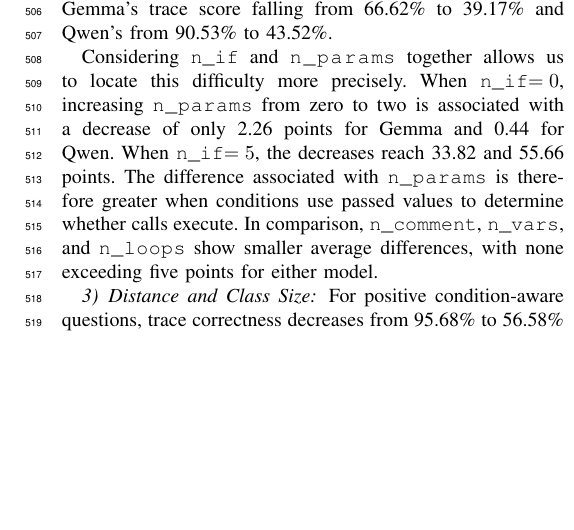
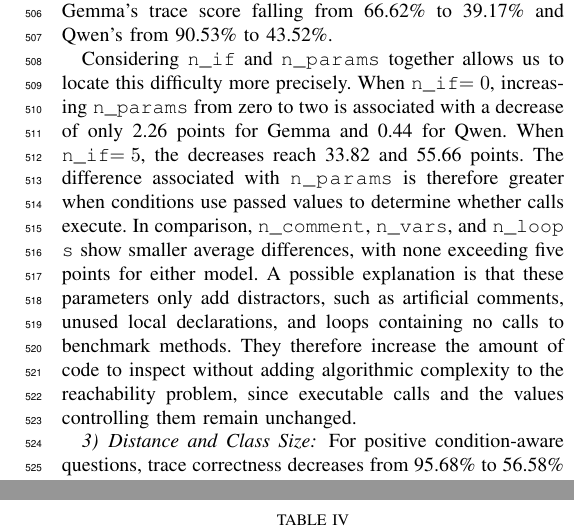
Before and after one commit to Nbizon/paper, a LaTeX paper (main.tex, which reads sections/06_results.tex): part of one column of page 7 of 11 before the commit and two parts of the columns of pages 7 and 8 of 11 after it, the two joined at a grey line, cut so that both start at the same text, the shorter picture padded with empty space. Compiled offline with pdfLaTeX.

Commit message:
Explain limited impact of distractor parameters

```diff
--- a/sections/06_results.tex
+++ b/sections/06_results.tex
@@ -19,7 +19,7 @@
 
 \input{tables/factor_effects}
 
-Considering \mbox{\texttt{n\_if}} and \path{n_params} together allows us to locate this difficulty more precisely. When \mbox{\texttt{n\_if}$=0$}, increasing \path{n_params} from zero to two is associated with a decrease of only 2.26 points for Gemma and 0.44 for Qwen. When \mbox{\texttt{n\_if}$=5$}, the decreases reach 33.82 and 55.66 points. The difference associated with \path{n_params} is therefore greater when conditions use passed values to determine whether calls execute. In comparison, \path{n_comment}, \path{n_vars}, and \path{n_loops} show smaller average differences, with none exceeding five points for either model.
+Considering \mbox{\texttt{n\_if}} and \path{n_params} together allows us to locate this difficulty more precisely. When \mbox{\texttt{n\_if}$=0$}, increasing \path{n_params} from zero to two is associated with a decrease of only 2.26 points for Gemma and 0.44 for Qwen. When \mbox{\texttt{n\_if}$=5$}, the decreases reach 33.82 and 55.66 points. The difference associated with \path{n_params} is therefore greater when conditions use passed values to determine whether calls execute. In comparison, \path{n_comment}, \path{n_vars}, and \path{n_loops} show smaller average differences, with none exceeding five points for either model. A possible explanation is that these parameters only add distractors, such as artificial comments, unused local declarations, and loops containing no calls to benchmark methods. They therefore increase the amount of code to inspect without adding algorithmic complexity to the reachability problem, since executable calls and the values controlling them remain unchanged.
 
 \subsubsection{Distance and Class Size}
 
```
